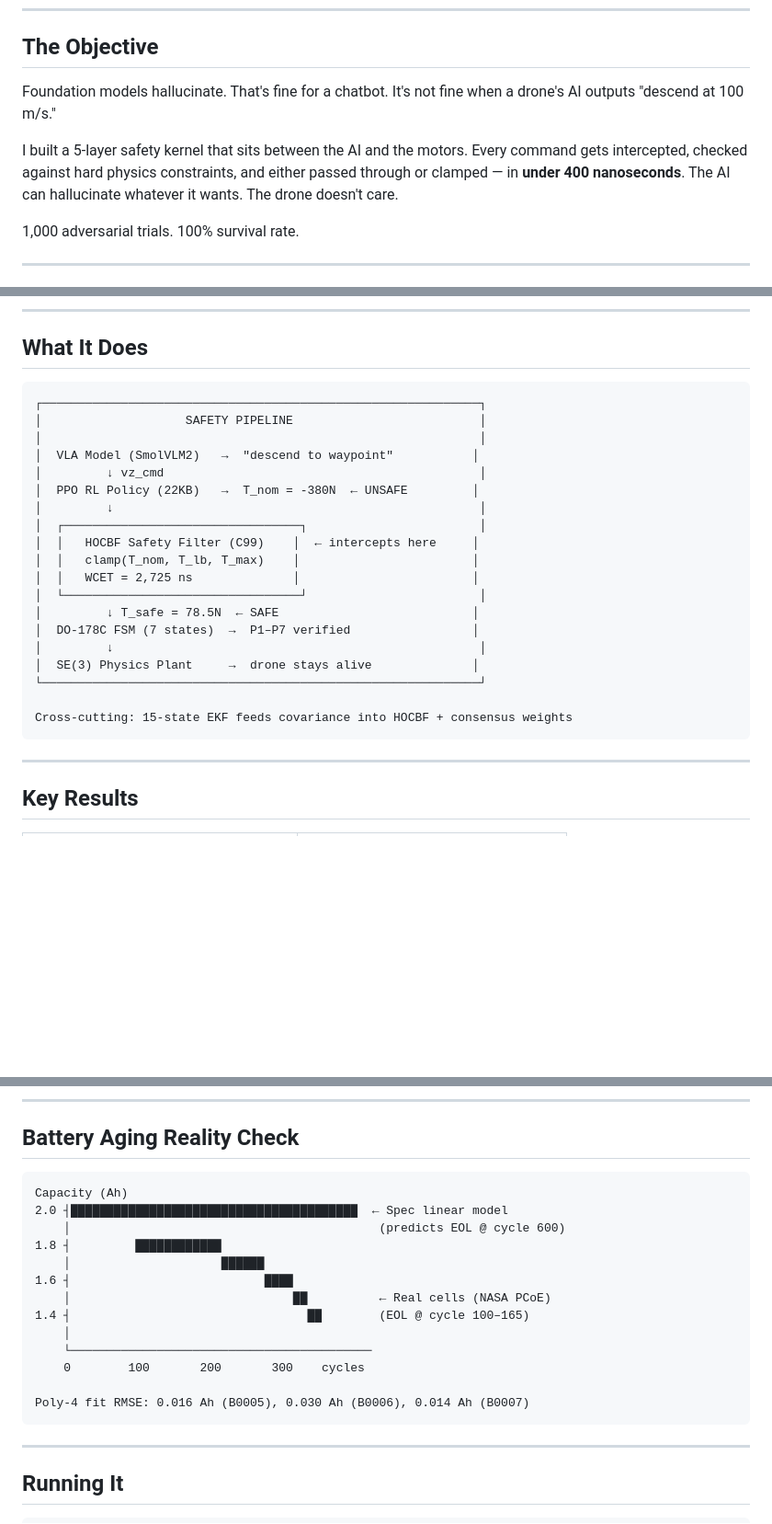
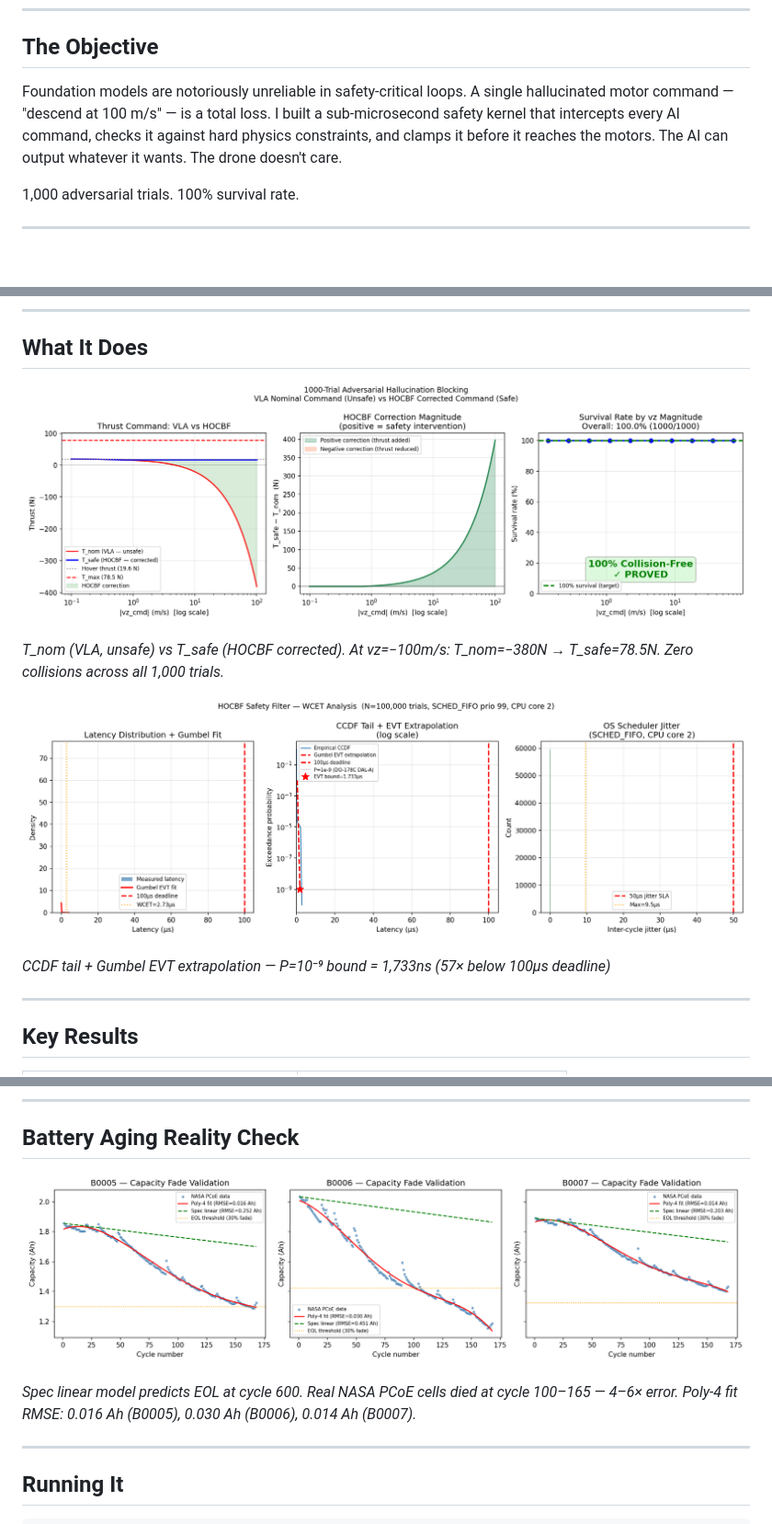
Before and after one commit to Rhutvik-pachghare1999/autonomous-drone-safety-architecture, a Markdown page: README.md, 3 parts joined by grey strips. Shown at 92% size. Drawn GitHub-style; blank space fills up the shorter version.

Commit message:
replaced ASCII charts with real experiment plots, tightened opening

````diff
--- a/README.md
+++ b/README.md
@@ -13,9 +13,7 @@
 
 ## The Objective
 
-Foundation models hallucinate. That's fine for a chatbot. It's not fine when a drone's AI outputs "descend at 100 m/s."
-
-I built a 5-layer safety kernel that sits between the AI and the motors. Every command gets intercepted, checked against hard physics constraints, and either passed through or clamped — in **under 400 nanoseconds**. The AI can hallucinate whatever it wants. The drone doesn't care.
+Foundation models are notoriously unreliable in safety-critical loops. A single hallucinated motor command — "descend at 100 m/s" — is a total loss. I built a sub-microsecond safety kernel that intercepts every AI command, checks it against hard physics constraints, and clamps it before it reaches the motors. The AI can output whatever it wants. The drone doesn't care.
 
 1,000 adversarial trials. 100% survival rate.
 
@@ -62,27 +60,13 @@ I built a 5-layer safety kernel that sits between the AI and the motors. Every c
 
 ## What It Does
 
-```
-┌─────────────────────────────────────────────────────────────┐
-│                    SAFETY PIPELINE                          │
-│                                                             │
-│  VLA Model (SmolVLM2)   →  "descend to waypoint"           │
-│         ↓ vz_cmd                                            │
-│  PPO RL Policy (22KB)   →  T_nom = -380N  ← UNSAFE         │
-│         ↓                                                   │
-│  ┌─────────────────────────────────┐                        │
-│  │   HOCBF Safety Filter (C99)    │  ← intercepts here     │
-│  │   clamp(T_nom, T_lb, T_max)    │                        │
-│  │   WCET = 2,725 ns              │                        │
-│  └─────────────────────────────────┘                        │
-│         ↓ T_safe = 78.5N  ← SAFE                           │
-│  DO-178C FSM (7 states)  →  P1–P7 verified                 │
-│         ↓                                                   │
-│  SE(3) Physics Plant     →  drone stays alive              │
-└─────────────────────────────────────────────────────────────┘
+![Hallucination blocking — T_nom vs T_safe across 1,000 adversarial trials](experiments/results/hallucination_1000.png)
 
-Cross-cutting: 15-state EKF feeds covariance into HOCBF + consensus weights
-```
+*T_nom (VLA, unsafe) vs T_safe (HOCBF corrected). At vz=−100m/s: T_nom=−380N → T_safe=78.5N. Zero collisions across all 1,000 trials.*
+
+![WCET EVT analysis — CCDF tail + Gumbel extrapolation](experiments/results/wcet_evt.png)
+
+*CCDF tail + Gumbel EVT extrapolation — P=10⁻⁹ bound = 1,733ns (57× below 100µs deadline)*
 
 ---
 
@@ -159,21 +143,9 @@ Note: yaw (ψ) stays unobservable without magnetometer
 
 ## Battery Aging Reality Check
 
-```
-Capacity (Ah)
-2.0 ┤████████████████████████████████████████  ← Spec linear model
-    │                                           (predicts EOL @ cycle 600)
-1.8 ┤         ████████████
-    │                     ██████
-1.6 ┤                           ████
-    │                               ██          ← Real cells (NASA PCoE)
-1.4 ┤                                 ██        (EOL @ cycle 100–165)
-    │
-    └──────────────────────────────────────────
-    0        100       200       300    cycles
+![Battery capacity fade — poly-4 fit vs spec linear model](experiments/results/battery_validation.png)
 
-Poly-4 fit RMSE: 0.016 Ah (B0005), 0.030 Ah (B0006), 0.014 Ah (B0007)
-```
+*Spec linear model predicts EOL at cycle 600. Real NASA PCoE cells died at cycle 100–165 — 4–6× error. Poly-4 fit RMSE: 0.016 Ah (B0005), 0.030 Ah (B0006), 0.014 Ah (B0007).*
 
 ---
 
````
